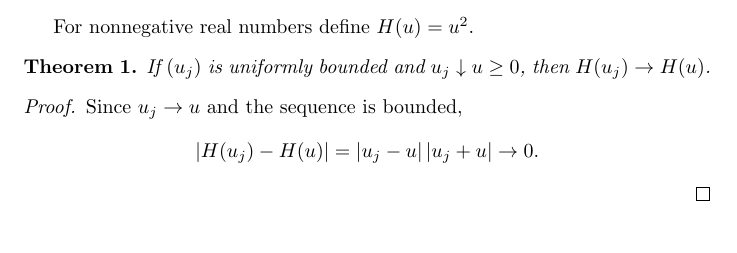
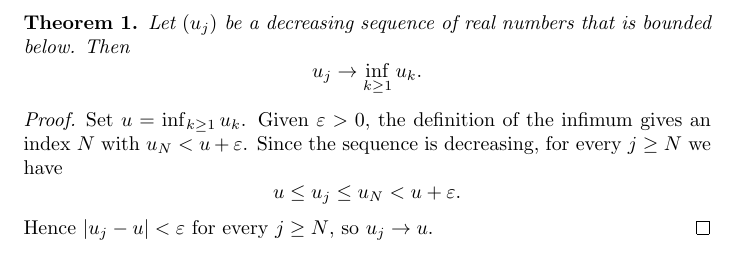
Before and after one commit to grantaj/thorn, a LaTeX document (eval/cases/clean_monotone_limit.tex): part of the page, cut at the place of the change. Compiled offline with pdfLaTeX.

Commit message:
Make decreasing-limit clean control genuinely monotone

```diff
--- a/eval/cases/clean_monotone_limit.tex
+++ b/eval/cases/clean_monotone_limit.tex
@@ -3,17 +3,20 @@
 \newtheorem{theorem}{Theorem}
 \begin{document}
 
-For nonnegative real numbers define $H(u)=u^2$.
-
 \begin{theorem}\label{thm:monotone}
-If $(u_j)$ is uniformly bounded and $u_j\downarrow u\ge 0$, then
-$H(u_j)\to H(u)$.
+Let $(u_j)$ be a decreasing sequence of real numbers that is bounded below. Then
+\[
+  u_j\to \inf_{k\ge 1} u_k.
+\]
 \end{theorem}
 \begin{proof}
-Since $u_j\to u$ and the sequence is bounded,
+Set $u=\inf_{k\ge 1}u_k$. Given $\varepsilon>0$, the definition of the infimum
+gives an index $N$ with $u_N<u+\varepsilon$. Since the sequence is decreasing,
+for every $j\ge N$ we have
 \[
-  |H(u_j)-H(u)|=|u_j-u|\,|u_j+u|\to 0.
+  u\le u_j\le u_N<u+\varepsilon.
 \]
+Hence $|u_j-u|<\varepsilon$ for every $j\ge N$, so $u_j\to u$.
 \end{proof}
 
 \end{document}
```
